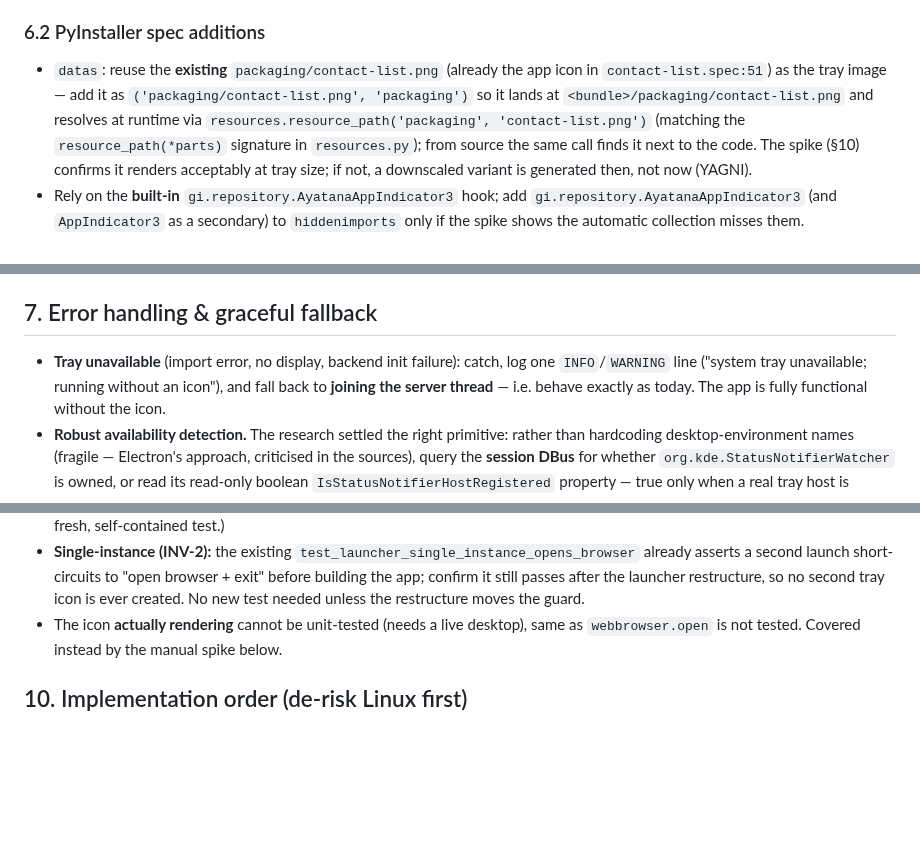
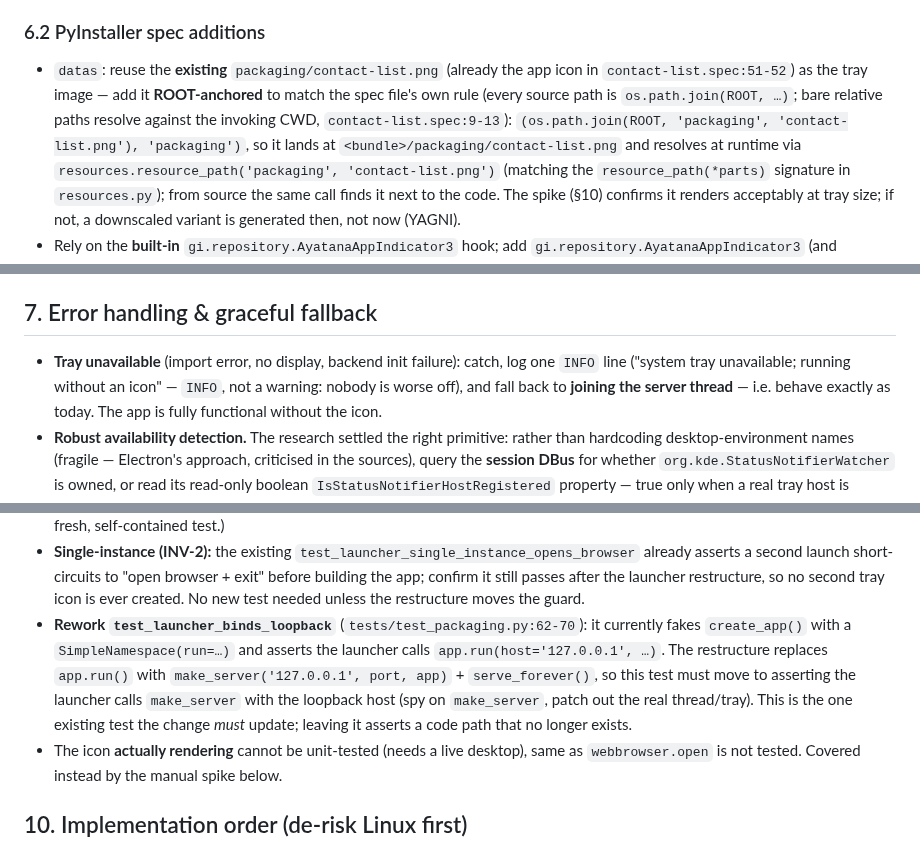
Before and after one commit to milnet01/contact-list, a Markdown page: docs/specs/2026-07-12-system-tray-icon.md, 3 parts joined by grey strips. Drawn GitHub-style; blank space fills up the shorter version.

Commit message:
docs: cold-eyes review fixes (loop 3)
CL-0052 tray spec — 7 verified findings from a cold re-read:
- §2.3/§9: the make_server restructure breaks test_launcher_binds_loopback
  (asserts on app.run); spell out its rework + scope §2.3's suite-safety claim
  to the app-level path only.
- §6.2: ROOT-anchor the datas snippet per contact-list.spec:9-13's own rule
  (bare relative paths resolve against CWD).
- §8: add server_control.py's stale docstring (run.sh → exec python app.py) to
  the doc-update list.
- §8: pystray cap is a 0.x breaking-boundary, not a true-major cap.
- §7: pin the fallback log level to INFO.
- Fix contact-list.spec citation (51-52).

Co-Authored-By: Claude Opus 4.8 (1M context) <noreply@anthropic.com>

```diff
--- a/docs/specs/2026-07-12-system-tray-icon.md
+++ b/docs/specs/2026-07-12-system-tray-icon.md
@@ -225,9 +227,11 @@ item.
 ### 6.2 PyInstaller spec additions
 
 - `datas`: reuse the **existing** `packaging/contact-list.png` (already the app
-  icon in `contact-list.spec:51`) as the tray image — add it as
-  `('packaging/contact-list.png', 'packaging')` so it lands at
-  `<bundle>/packaging/contact-list.png` and resolves at runtime via
+  icon in `contact-list.spec:51-52`) as the tray image — add it **ROOT-anchored**
+  to match the spec file's own rule (every source path is `os.path.join(ROOT, …)`;
+  bare relative paths resolve against the invoking CWD, `contact-list.spec:9-13`):
+  `(os.path.join(ROOT, 'packaging', 'contact-list.png'), 'packaging')`, so it lands
+  at `<bundle>/packaging/contact-list.png` and resolves at runtime via
   `resources.resource_path('packaging', 'contact-list.png')` (matching the
   `resource_path(*parts)` signature in `resources.py`); from source the same call
   finds it next to the code. The spike (§10) confirms it renders acceptably at
@@ -249,8 +253,9 @@ regardless.
 ## 7. Error handling & graceful fallback
 
 - **Tray unavailable** (import error, no display, backend init failure): catch,
-  log one `INFO`/`WARNING` line ("system tray unavailable; running without an
-  icon"), and fall back to **joining the server thread** — i.e. behave exactly as
+  log one `INFO` line ("system tray unavailable; running without an icon" —
+  `INFO`, not a warning: nobody is worse off), and fall back to **joining the
+  server thread** — i.e. behave exactly as
   today. The app is fully functional without the icon.
 - **Robust availability detection.** The research settled the right primitive:
   rather than hardcoding desktop-environment names (fragile — Electron's approach,
@@ -329,6 +339,14 @@ regardless.
   building the app; confirm it still passes after the launcher restructure, so no
   second tray icon is ever created. No new test needed unless the restructure moves
   the guard.
+- **Rework `test_launcher_binds_loopback`** (`tests/test_packaging.py:62-70`): it
+  currently fakes `create_app()` with a `SimpleNamespace(run=…)` and asserts the
+  launcher calls `app.run(host='127.0.0.1', …)`. The restructure replaces
+  `app.run()` with `make_server('127.0.0.1', port, app)` + `serve_forever()`, so
+  this test must move to asserting the launcher calls `make_server` with the
+  loopback host (spy on `make_server`, patch out the real thread/tray). This is
+  the one existing test the change *must* update; leaving it asserts a code path
+  that no longer exists.
 - The icon **actually rendering** cannot be unit-tested (needs a live desktop),
   same as `webbrowser.open` is not tested. Covered instead by the manual spike
   below.
```
Also changed, not shown: other parts of docs/specs/2026-07-12-system-tray-icon.md (+10 -3 lines).
